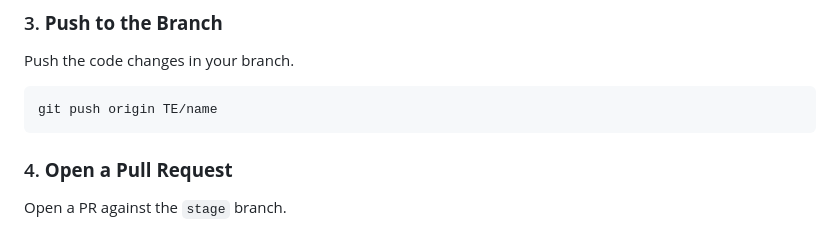
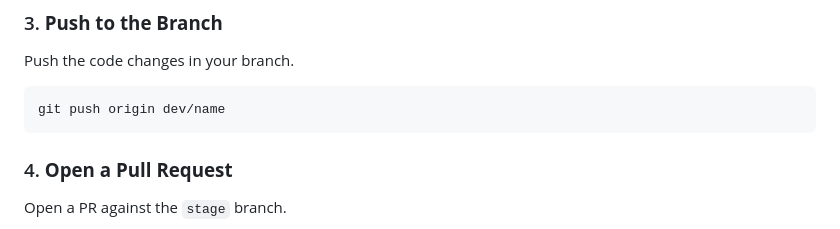
Before and after one commit to pandevs-org/RumblesheetJS, a Markdown page: readme.md, the part around the change. GitHub-like rendering.

````diff
--- a/readme.md
+++ b/readme.md
@@ -1606,7 +1606,7 @@ git commit -m 'Add some AmazingFeature'
 Push the code changes in your branch.
 
 ```bash
-git push origin TE/name
+git push origin dev/name
 ```
 
 ### 4. **Open a Pull Request**
````
